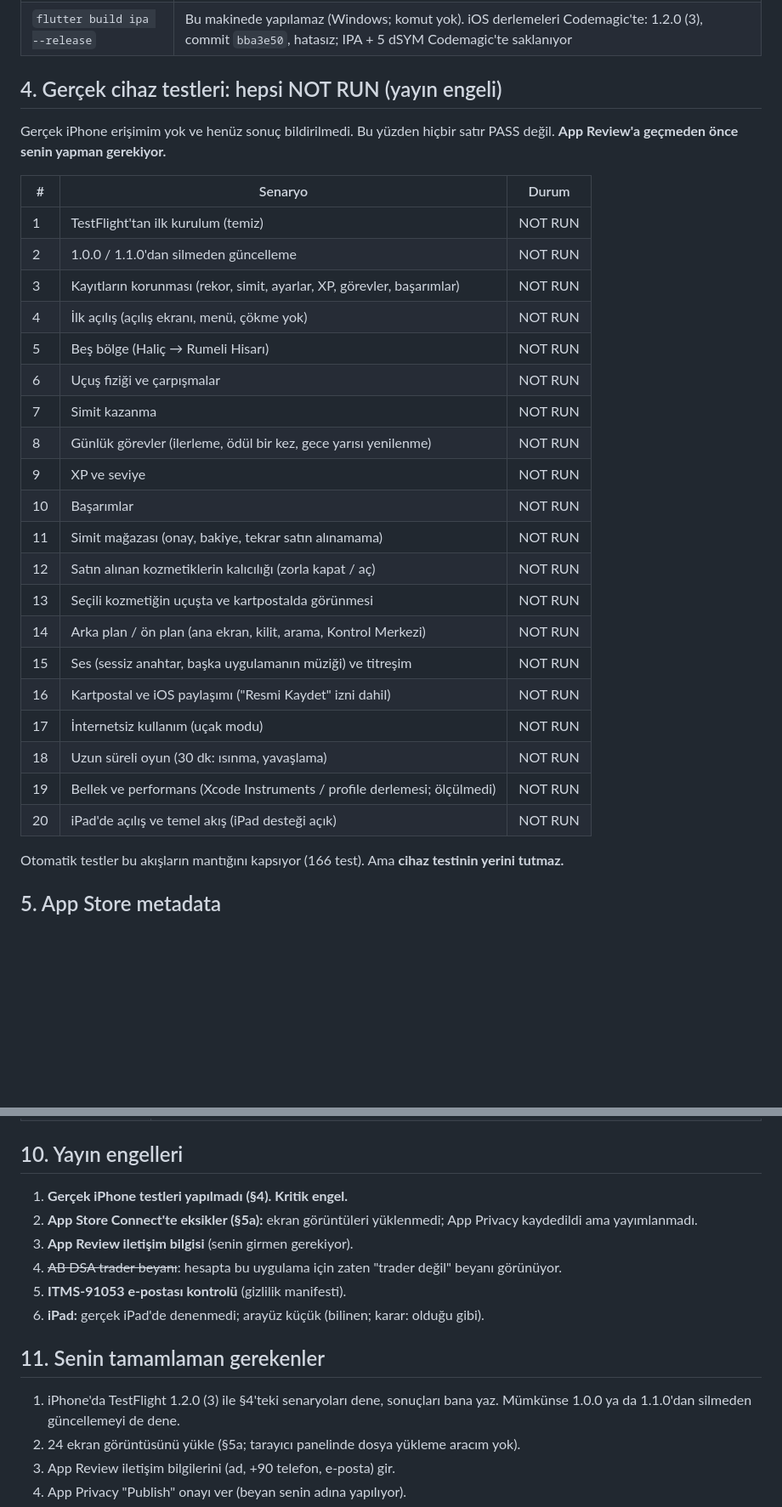
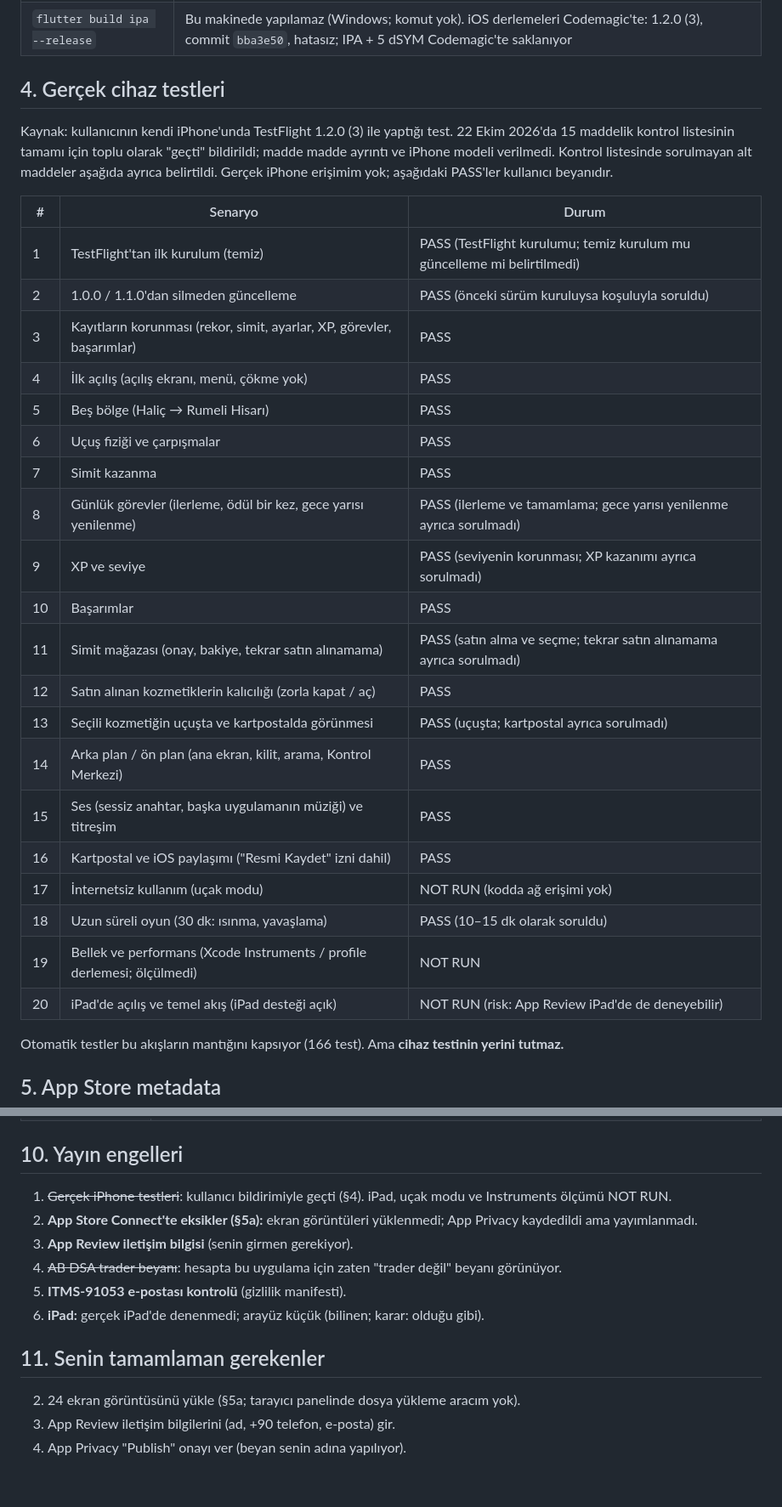
Before and after one commit to burakhamzalidev/istanbul_flight, a Markdown page: docs/14_app_store_launch.md, 2 parts joined by grey strips. Shown at 85% size. Rendered like a GitHub page; blank space fills up the shorter version.

Commit message:
Phase 3: iPhone TestFlight test sonuçları (kullanıcı bildirimi)
Co-Authored-By: Claude Opus 5.5 <noreply@anthropic.com>

```diff
--- a/docs/14_app_store_launch.md
+++ b/docs/14_app_store_launch.md
@@ -50,32 +50,32 @@
 | `flutter test` | ✓ **166/166** |
 | `flutter build ipa --release` | Bu makinede yapılamaz (Windows; komut yok). iOS derlemeleri Codemagic'te: 1.2.0 (3), commit `bba3e50`, hatasız; IPA + 5 dSYM Codemagic'te saklanıyor |
 
-## 4. Gerçek cihaz testleri: hepsi NOT RUN (yayın engeli)
+## 4. Gerçek cihaz testleri
 
-Gerçek iPhone erişimim yok ve henüz sonuç bildirilmedi. Bu yüzden hiçbir satır PASS değil. **App Review'a geçmeden önce senin yapman gerekiyor.**
+Kaynak: kullanıcının kendi iPhone'unda TestFlight 1.2.0 (3) ile yaptığı test. 22 Ekim 2026'da 15 maddelik kontrol listesinin tamamı için toplu olarak "geçti" bildirildi; madde madde ayrıntı ve iPhone modeli verilmedi. Kontrol listesinde sorulmayan alt maddeler aşağıda ayrıca belirtildi. Gerçek iPhone erişimim yok; aşağıdaki PASS'ler kullanıcı beyanıdır.
 
 | # | Senaryo | Durum |
 |---|---|---|
-| 1 | TestFlight'tan ilk kurulum (temiz) | NOT RUN |
-| 2 | 1.0.0 / 1.1.0'dan silmeden güncelleme | NOT RUN |
-| 3 | Kayıtların korunması (rekor, simit, ayarlar, XP, görevler, başarımlar) | NOT RUN |
-| 4 | İlk açılış (açılış ekranı, menü, çökme yok) | NOT RUN |
-| 5 | Beş bölge (Haliç → Rumeli Hisarı) | NOT RUN |
-| 6 | Uçuş fiziği ve çarpışmalar | NOT RUN |
-| 7 | Simit kazanma | NOT RUN |
-| 8 | Günlük görevler (ilerleme, ödül bir kez, gece yarısı yenilenme) | NOT RUN |
-| 9 | XP ve seviye | NOT RUN |
-| 10 | Başarımlar | NOT RUN |
-| 11 | Simit mağazası (onay, bakiye, tekrar satın alınamama) | NOT RUN |
-| 12 | Satın alınan kozmetiklerin kalıcılığı (zorla kapat / aç) | NOT RUN |
-| 13 | Seçili kozmetiğin uçuşta ve kartpostalda görünmesi | NOT RUN |
-| 14 | Arka plan / ön plan (ana ekran, kilit, arama, Kontrol Merkezi) | NOT RUN |
-| 15 | Ses (sessiz anahtar, başka uygulamanın müziği) ve titreşim | NOT RUN |
-| 16 | Kartpostal ve iOS paylaşımı ("Resmi Kaydet" izni dahil) | NOT RUN |
-| 17 | İnternetsiz kullanım (uçak modu) | NOT RUN |
-| 18 | Uzun süreli oyun (30 dk: ısınma, yavaşlama) | NOT RUN |
+| 1 | TestFlight'tan ilk kurulum (temiz) | PASS (TestFlight kurulumu; temiz kurulum mu güncelleme mi belirtilmedi) |
+| 2 | 1.0.0 / 1.1.0'dan silmeden güncelleme | PASS (önceki sürüm kuruluysa koşuluyla soruldu) |
+| 3 | Kayıtların korunması (rekor, simit, ayarlar, XP, görevler, başarımlar) | PASS |
+| 4 | İlk açılış (açılış ekranı, menü, çökme yok) | PASS |
+| 5 | Beş bölge (Haliç → Rumeli Hisarı) | PASS |
+| 6 | Uçuş fiziği ve çarpışmalar | PASS |
+| 7 | Simit kazanma | PASS |
+| 8 | Günlük görevler (ilerleme, ödül bir kez, gece yarısı yenilenme) | PASS (ilerleme ve tamamlama; gece yarısı yenilenme ayrıca sorulmadı) |
+| 9 | XP ve seviye | PASS (seviyenin korunması; XP kazanımı ayrıca sorulmadı) |
+| 10 | Başarımlar | PASS |
+| 11 | Simit mağazası (onay, bakiye, tekrar satın alınamama) | PASS (satın alma ve seçme; tekrar satın alınamama ayrıca sorulmadı) |
+| 12 | Satın alınan kozmetiklerin kalıcılığı (zorla kapat / aç) | PASS |
+| 13 | Seçili kozmetiğin uçuşta ve kartpostalda görünmesi | PASS (uçuşta; kartpostal ayrıca sorulmadı) |
+| 14 | Arka plan / ön plan (ana ekran, kilit, arama, Kontrol Merkezi) | PASS |
+| 15 | Ses (sessiz anahtar, başka uygulamanın müziği) ve titreşim | PASS |
+| 16 | Kartpostal ve iOS paylaşımı ("Resmi Kaydet" izni dahil) | PASS |
+| 17 | İnternetsiz kullanım (uçak modu) | NOT RUN (kodda ağ erişimi yok) |
+| 18 | Uzun süreli oyun (30 dk: ısınma, yavaşlama) | PASS (10–15 dk olarak soruldu) |
 | 19 | Bellek ve performans (Xcode Instruments / profile derlemesi; ölçülmedi) | NOT RUN |
-| 20 | iPad'de açılış ve temel akış (iPad desteği açık) | NOT RUN |
+| 20 | iPad'de açılış ve temel akış (iPad desteği açık) | NOT RUN (risk: App Review iPad'de de deneyebilir) |
 
 Otomatik testler bu akışların mantığını kapsıyor (166 test). Ama **cihaz testinin yerini tutmaz.**
 
@@ -221,7 +221,7 @@ Sıra (istenen düzen):
 
 ## 10. Yayın engelleri
 
-1. **Gerçek iPhone testleri yapılmadı (§4). Kritik engel.**
+1. ~~Gerçek iPhone testleri~~: kullanıcı bildirimiyle geçti (§4). iPad, uçak modu ve Instruments ölçümü NOT RUN.
 2. **App Store Connect'te eksikler (§5a):** ekran görüntüleri yüklenmedi; App Privacy kaydedildi ama yayımlanmadı.
 3. **App Review iletişim bilgisi** (senin girmen gerekiyor).
 4. ~~AB DSA trader beyanı~~: hesapta bu uygulama için zaten "trader değil" beyanı görünüyor.
@@ -230,7 +230,6 @@ Sıra (istenen düzen):
 
 ## 11. Senin tamamlaman gerekenler
 
-1. iPhone'da TestFlight 1.2.0 (3) ile §4'teki senaryoları dene, sonuçları bana yaz. Mümkünse 1.0.0 ya da 1.1.0'dan silmeden güncellemeyi de dene.
 2. 24 ekran görüntüsünü yükle (§5a; tarayıcı panelinde dosya yükleme aracım yok).
 3. App Review iletişim bilgilerini (ad, +90 telefon, e-posta) gir.
 4. App Privacy "Publish" onayı ver (beyan senin adına yapılıyor).
```
Also changed, not shown: other parts of docs/14_app_store_launch.md (+1 -1 lines), APP_STORE_RELEASE_CHECKLIST.md (+3 -3 lines).
